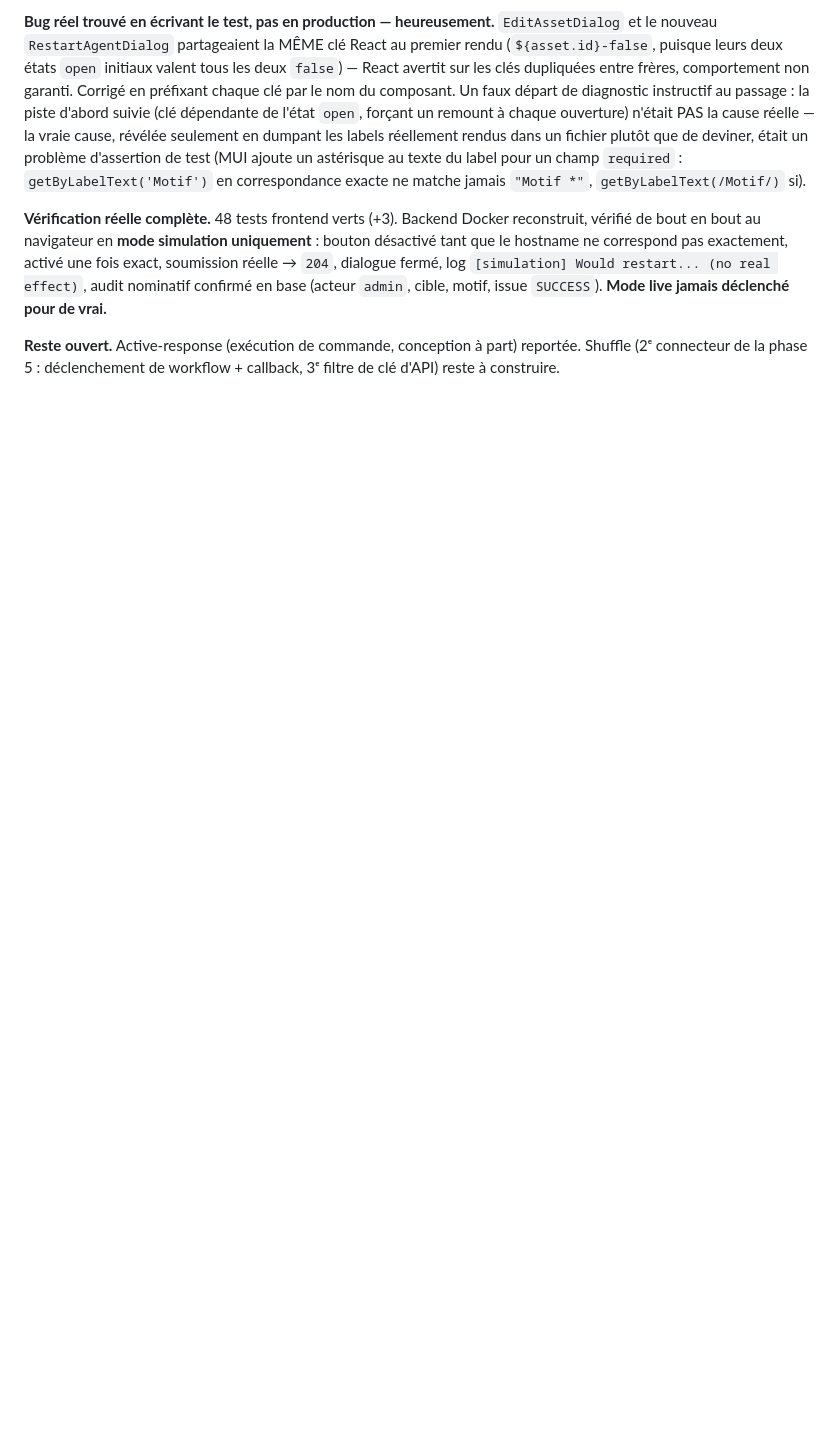
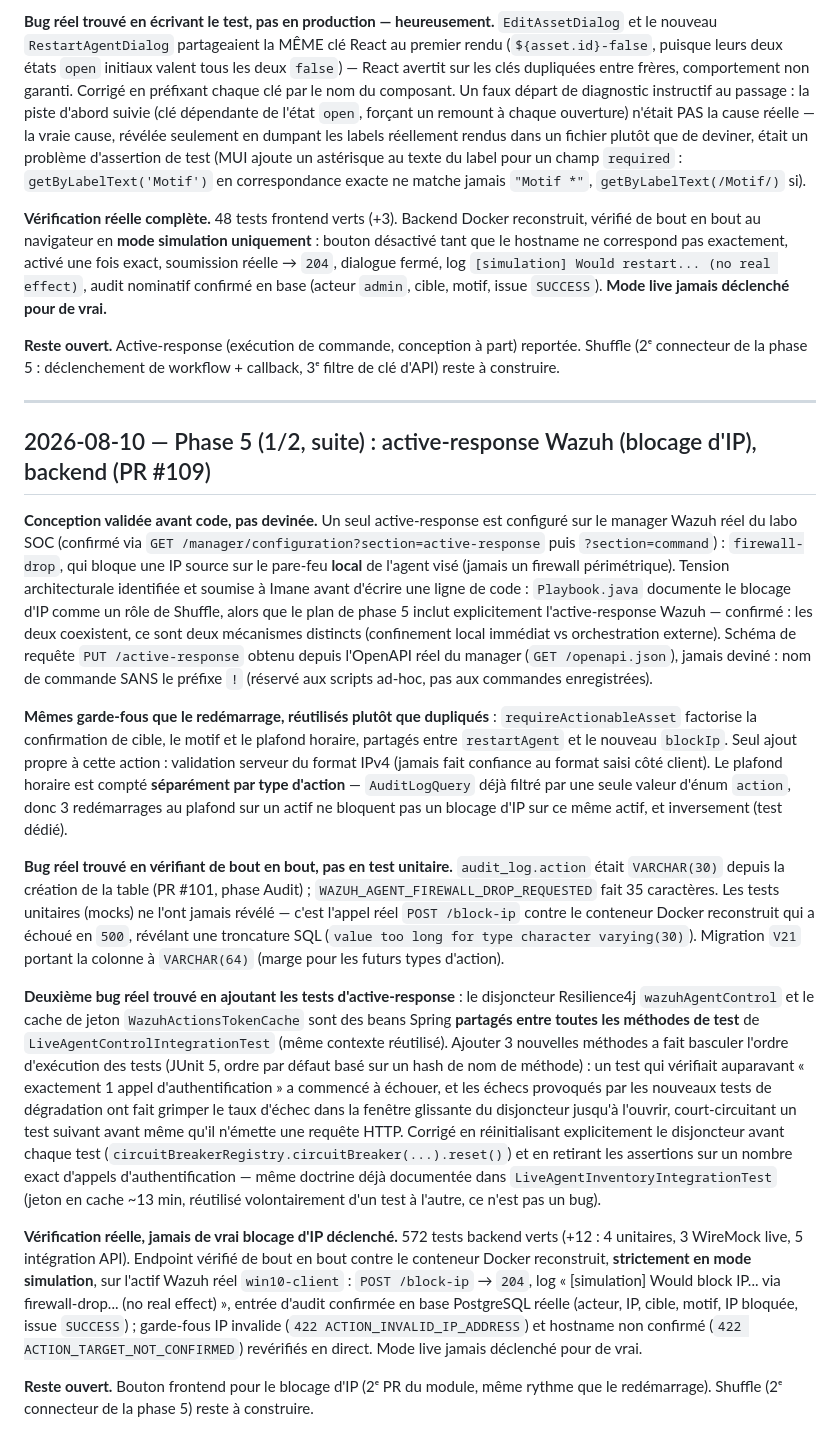
Before and after one commit to imanehajjou2025-lab/smartsoc-enterprise, a Markdown page: docs/rapport-pfe/journal-de-bord.md, the part around the change. Drawn GitHub-style; blank space fills up the shorter version.

Commit message:
docs(rapport-pfe): active-response Wazuh backend (blocage d'IP, PR #109)
Journal + suivi d'avancement phase 5 mis a jour : conception validee
en reel avant code (un seul active-response configure sur le manager),
deux bugs reels trouves en verification (colonne audit_log.action trop
etroite, contamination inter-tests du disjoncteur/cache de jeton
partages), 572 tests backend verts, verification de bout en bout
contre le conteneur Docker reel en mode simulation.

```diff
--- a/docs/rapport-pfe/journal-de-bord.md
+++ b/docs/rapport-pfe/journal-de-bord.md
@@ -3344,3 +3344,76 @@ motif, issue `SUCCESS`). **Mode live jamais déclenché pour de vrai.**
 **Reste ouvert.** Active-response (exécution de commande, conception à
 part) reportée. Shuffle (2ᵉ connecteur de la phase 5 : déclenchement de
 workflow + callback, 3ᵉ filtre de clé d'API) reste à construire.
+
+---
+
+## 2026-08-10 — Phase 5 (1/2, suite) : active-response Wazuh (blocage d'IP), backend (PR #109)
+
+**Conception validée avant code, pas devinée.** Un seul active-response
+est configuré sur le manager Wazuh réel du labo SOC (confirmé via
+`GET /manager/configuration?section=active-response` puis
+`?section=command`) : `firewall-drop`, qui bloque une IP source sur le
+pare-feu **local** de l'agent visé (jamais un firewall périmétrique).
+Tension architecturale identifiée et soumise à Imane avant d'écrire une
+ligne de code : `Playbook.java` documente le blocage d'IP comme un rôle
+de Shuffle, alors que le plan de phase 5 inclut explicitement
+l'active-response Wazuh — confirmé : les deux coexistent, ce sont deux
+mécanismes distincts (confinement local immédiat vs orchestration
+externe). Schéma de requête `PUT /active-response` obtenu depuis
+l'OpenAPI réel du manager (`GET /openapi.json`), jamais deviné : nom de
+commande SANS le préfixe `!` (réservé aux scripts ad-hoc, pas aux
+commandes enregistrées).
+
+**Mêmes garde-fous que le redémarrage, réutilisés plutôt que
+dupliqués** : `requireActionableAsset` factorise la confirmation de
+cible, le motif et le plafond horaire, partagés entre `restartAgent` et
+le nouveau `blockIp`. Seul ajout propre à cette action : validation
+serveur du format IPv4 (jamais fait confiance au format saisi côté
+client). Le plafond horaire est compté **séparément par type
+d'action** — `AuditLogQuery` déjà filtré par une seule valeur d'énum
+`action`, donc 3 redémarrages au plafond sur un actif ne bloquent pas
+un blocage d'IP sur ce même actif, et inversement (test dédié).
+
+**Bug réel trouvé en vérifiant de bout en bout, pas en test unitaire.**
+`audit_log.action` était `VARCHAR(30)` depuis la création de la table
+(PR #101, phase Audit) ; `WAZUH_AGENT_FIREWALL_DROP_REQUESTED` fait 35
+caractères. Les tests unitaires (mocks) ne l'ont jamais révélé — c'est
+l'appel réel `POST /block-ip` contre le conteneur Docker reconstruit
+qui a échoué en `500`, révélant une troncature SQL
+(`value too long for type character varying(30)`). Migration `V21`
+portant la colonne à `VARCHAR(64)` (marge pour les futurs types
+d'action).
+
+**Deuxième bug réel trouvé en ajoutant les tests d'active-response** :
+le disjoncteur Resilience4j `wazuhAgentControl` et le cache de jeton
+`WazuhActionsTokenCache` sont des beans Spring **partagés entre toutes
+les méthodes de test** de `LiveAgentControlIntegrationTest` (même
+contexte réutilisé). Ajouter 3 nouvelles méthodes a fait basculer
+l'ordre d'exécution des tests (JUnit 5, ordre par défaut basé sur un
+hash de nom de méthode) : un test qui vérifiait auparavant « exactement
+1 appel d'authentification » a commencé à échouer, et les échecs
+provoqués par les nouveaux tests de dégradation ont fait grimper le
+taux d'échec dans la fenêtre glissante du disjoncteur jusqu'à l'ouvrir,
+court-circuitant un test suivant avant même qu'il n'émette une requête
+HTTP. Corrigé en réinitialisant explicitement le disjoncteur avant
+chaque test (`circuitBreakerRegistry.circuitBreaker(...).reset()`) et
+en retirant les assertions sur un nombre exact d'appels
+d'authentification — même doctrine déjà documentée dans
+`LiveAgentInventoryIntegrationTest` (jeton en cache ~13 min, réutilisé
+volontairement d'un test à l'autre, ce n'est pas un bug).
+
+**Vérification réelle, jamais de vrai blocage d'IP déclenché.** 572
+tests backend verts (+12 : 4 unitaires, 3 WireMock live, 5 intégration
+API). Endpoint vérifié de bout en bout contre le conteneur Docker
+reconstruit, **strictement en mode simulation**, sur l'actif Wazuh réel
+`win10-client` : `POST /block-ip` → `204`, log
+« [simulation] Would block IP... via firewall-drop... (no real
+effect) », entrée d'audit confirmée en base PostgreSQL réelle (acteur,
+IP, cible, motif, IP bloquée, issue `SUCCESS`) ; garde-fous IP invalide
+(`422 ACTION_INVALID_IP_ADDRESS`) et hostname non confirmé
+(`422 ACTION_TARGET_NOT_CONFIRMED`) revérifiés en direct. Mode live
+jamais déclenché pour de vrai.
+
+**Reste ouvert.** Bouton frontend pour le blocage d'IP (2ᵉ PR du
+module, même rythme que le redémarrage). Shuffle (2ᵉ connecteur de la
+phase 5) reste à construire.
```
Also changed, not shown: docs/architecture/PROJECT-PLANNING.md (+1 -1 lines).
